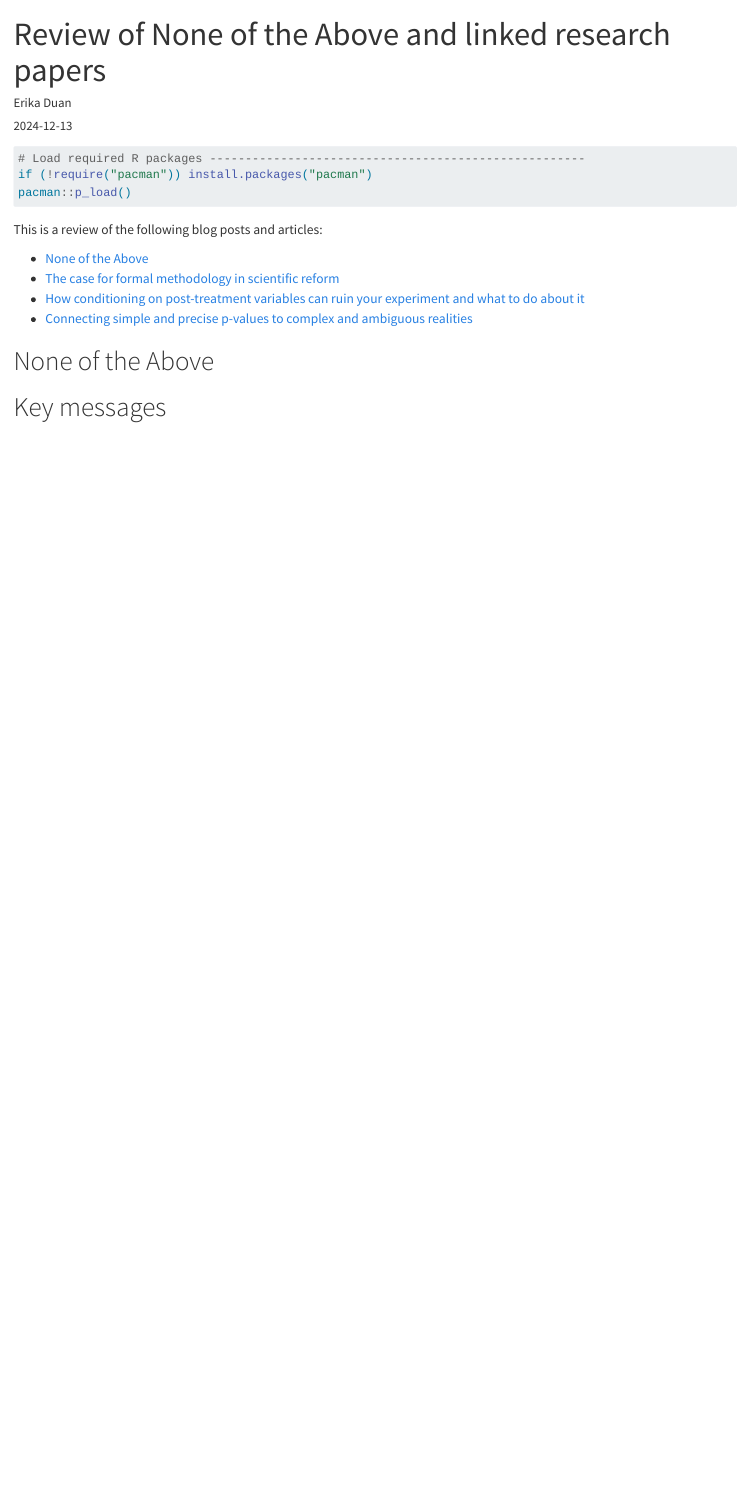
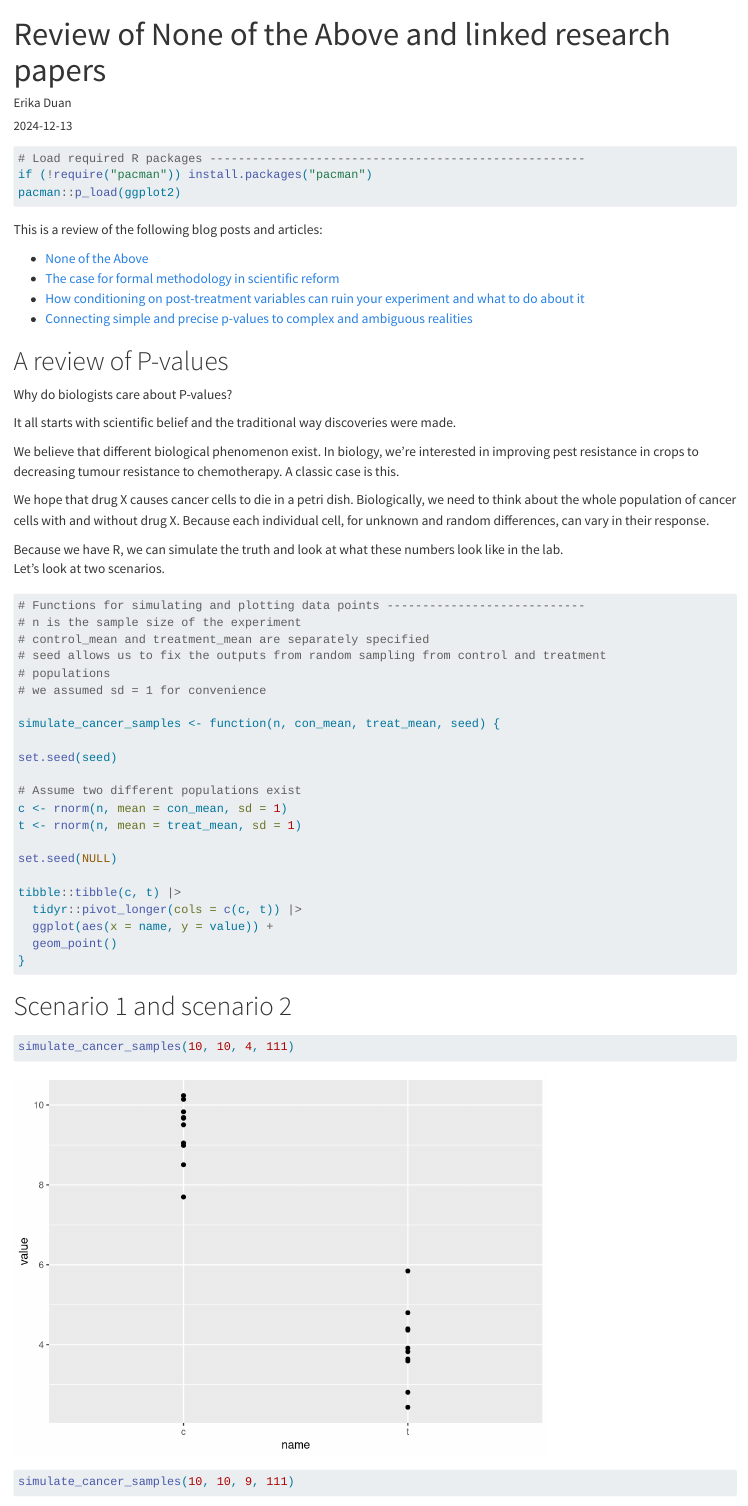
Before and after one commit to erikaduan/textbook_notes, a Quarto document (blog_posts/p_values_richard_mcelreath.qmd): the page in a window 1100 px wide, from its top. Rendered offline with R 4.5, knitr and Pandoc in place of Quarto, with nearby package versions; drawn as R Markdown's standard HTML page in place of the format the file asks for.

````diff
--- a/blog_posts/p_values_richard_mcelreath.qmd
+++ b/blog_posts/p_values_richard_mcelreath.qmd
@@ -16,12 +16,11 @@
 ---
 
 ```{r}
-#| eval: false
-
 # Load required R packages -----------------------------------------------------
 if (!require("pacman")) install.packages("pacman")
-pacman::p_load()
+pacman::p_load(ggplot2)
 ```
+
 
 This is a review of the following blog posts and articles:
 
@@ -30,5 +29,47 @@
 + [How conditioning on post-treatment variables can ruin your experiment and what to do about it](https://onlinelibrary.wiley.com/doi/10.1111/ajps.12357)
 + [Connecting simple and precise p-values to complex and ambiguous realities](https://arxiv.org/abs/2304.01392)
 
+# A review of P-values
 
-# None of the Above
+Why do biologists care about P-values?
+
+It all starts with scientific belief and the traditional way discoveries were made.
+
+We believe that different biological phenomenon exist. In biology, we're interested in improving pest resistance in crops to decreasing tumour resistance to chemotherapy. A classic case is this.
+
+We hope that drug X causes cancer cells to die in a petri dish.
+Biologically, we need to think about the whole population of cancer cells with and without drug X. Because each individual cell, for unknown and random differences, can vary in their response.
+
+Because we have R, we can simulate the truth and look at what these numbers look like in the lab.
+Let's look at two scenarios.
+
+```{r}
+# Functions for simulating and plotting data points ----------------------------
+# n is the sample size of the experiment
+# control_mean and treatment_mean are separately specified
+# seed allows us to fix the outputs from random sampling from control and treatment
+# populations
+# we assumed sd = 1 for convenience
+
+simulate_cancer_samples <- function(n, con_mean, treat_mean, seed) {
+
+set.seed(seed)
+
+# Assume two different populations exist
+c <- rnorm(n, mean = con_mean, sd = 1)
+t <- rnorm(n, mean = treat_mean, sd = 1)
+
+set.seed(NULL)
+
+tibble::tibble(c, t) |>
+  tidyr::pivot_longer(cols = c(c, t)) |>
+  ggplot(aes(x = name, y = value)) +
+  geom_point()
+}
+```
+
+# Scenario 1 and scenario 2
+
+```{r}
+simulate_cancer_samples(10, 10, 4, 111)
+simulate_cancer_samples(10, 10, 9, 111)
````
Also changed, not shown: blog_posts/regression_richard_mcelreath.qmd (+17 -12 lines), blog_posts/regression_richard_mcelreath.md, blog_posts/regression_richard_mcelreath_files/figure-gfm/unnamed-chunk-4-1.png, blog_posts/regression_richard_mcelreath_files/figure-gfm/unnamed-chunk-4-2.png, blog_posts/regression_richard_mcelreath_files/figure-gfm/unnamed-chunk-4-3.png, blog_posts/p_values_richard_mcelreath.qmd (19 more changed lines).
